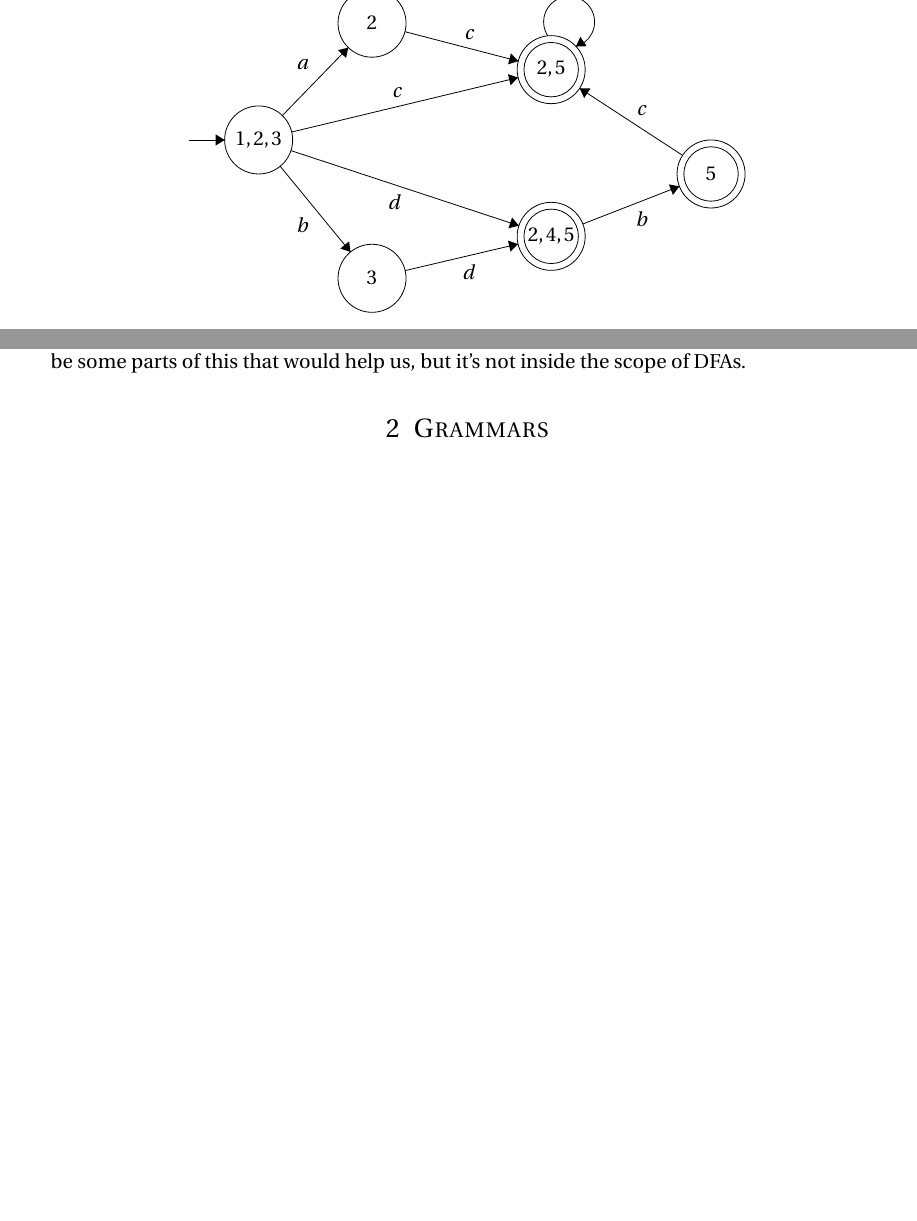
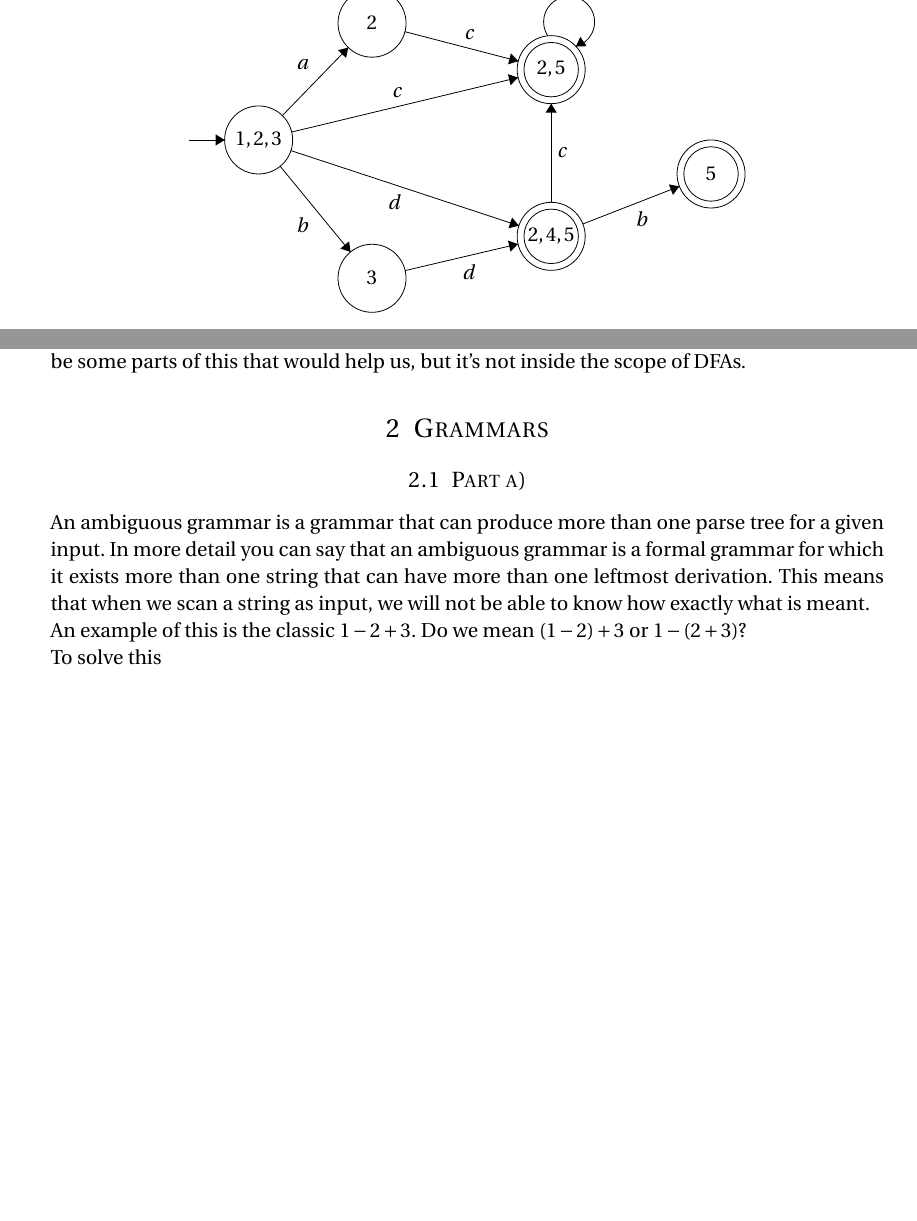
Before and after one commit to cristeahub/komptek, a LaTeX document (ps2/theory/report.tex): two parts of pages 2 and 3 of 3, joined at a grey line, cut so that both start at the same text, the shorter picture padded with empty space. Compiled offline with pdfLaTeX.

Commit message:
THEORY: Add small part of task 2

```diff
--- a/ps2/theory/report.tex
+++ b/ps2/theory/report.tex
@@ -211,12 +211,12 @@ The NFA in figure 1 can be converted to the following DFA. The equvalent states
 \draw [black] (22.42,-39.12) -- (32.38,-36.78);
 \fill [black] (32.38,-36.78) -- (31.49,-36.48) -- (31.71,-37.45);
 \draw (28.07,-38.53) node [below] {$d$};
-\draw [black] (46.89,-28.96) -- (37.81,-23.04);
-\fill [black] (37.81,-23.04) -- (38.21,-23.9) -- (38.76,-23.06);
-\draw (43.3,-25.5) node [above] {$c$};
 \draw [black] (38.09,-35.01) -- (46.61,-31.69);
 \fill [black] (46.61,-31.69) -- (45.68,-31.52) -- (46.04,-32.45);
 \draw (43.3,-33.87) node [below] {$b$};
+\draw [black] (35.3,-33.1) -- (35.3,-24.4);
+\fill [black] (35.3,-24.4) -- (34.8,-25.2) -- (35.8,-25.2);
+\draw (35.8,-28.75) node [right] {$c$};
 \end{tikzpicture}
 \end{center}
 
@@ -274,4 +274,10 @@ The end conclusion is that removing this in a regex creates a lot of problems an
 \section{Grammars}
 %----------------------------------------------------------------------------------------
 
+\subsection{Part a)}
+An ambiguous grammar is a grammar that can produce more than one parse tree for a given input. In more detail you can say that an ambiguous grammar is a formal grammar for which it exists more than one string that can have more than one leftmost derivation. This means that when we scan a string as input, we will not be able to know how exactly what is meant.
+
+An example of this is the classic $1-2+3$. Do we mean $(1-2)+3$ or $1-(2+3)$?
+
+To solve this
 \end{document}
```
